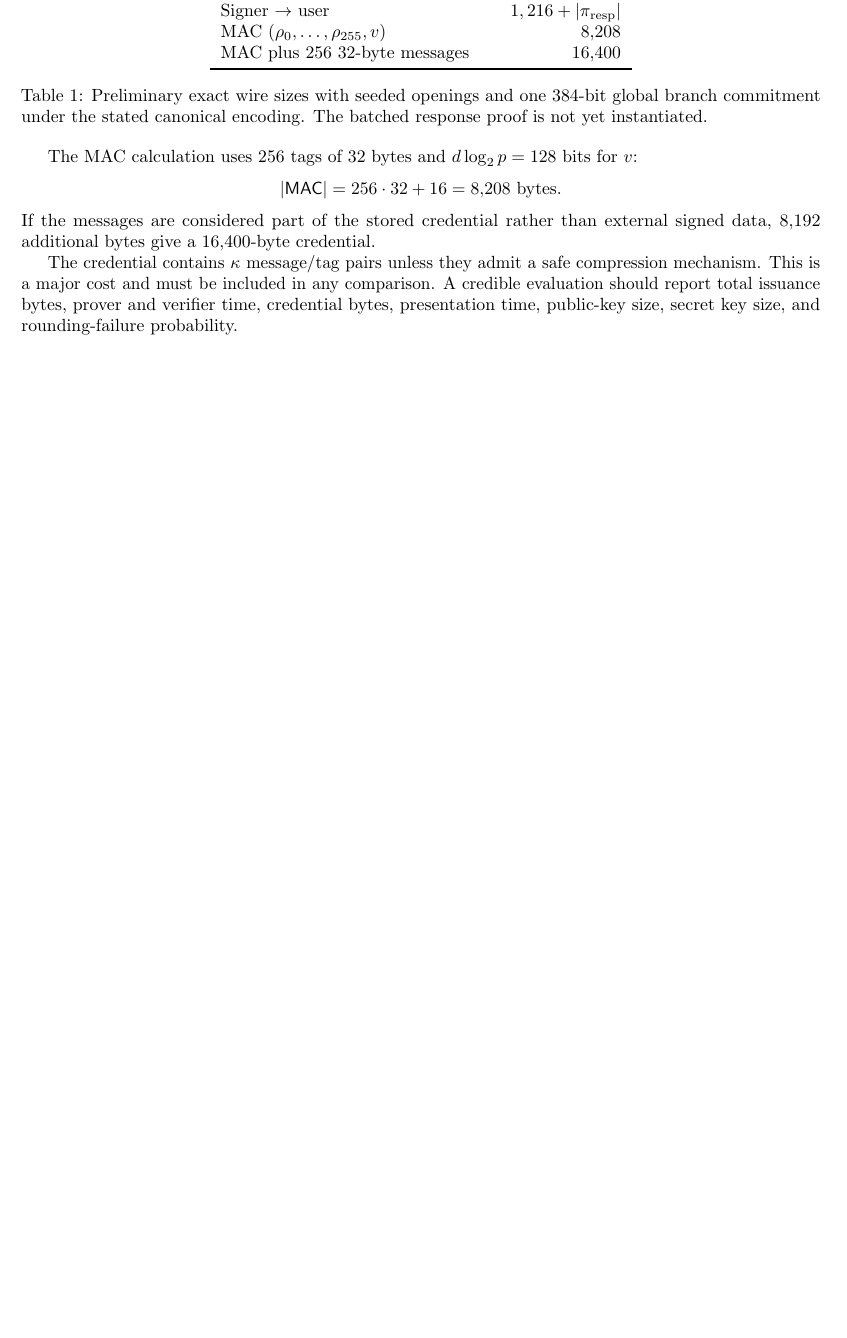
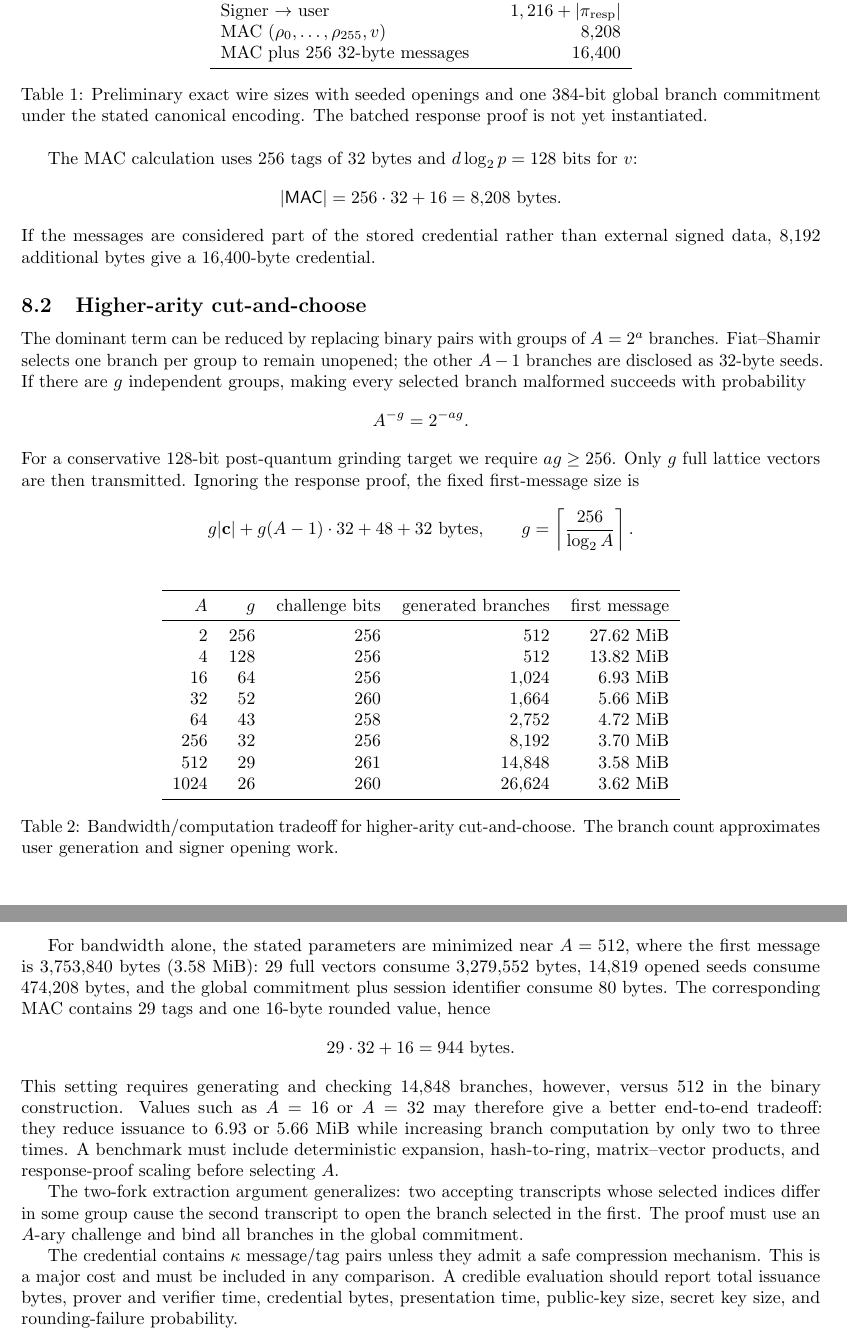
Before and after one commit to a1denvalu3/blns23-kv, a LaTeX paper (docs/cut-and-choose-kvbs.tex): part of page 7 of 7 before the commit and two parts of pages 7 and 8 of 8 after it, the two joined at a grey line, cut so that both start at the same text, the shorter picture padded with empty space. Compiled offline with pdfLaTeX.

Commit message:
docs: analyze higher-arity cut-and-choose

```diff
--- a/docs/cut-and-choose-kvbs.tex
+++ b/docs/cut-and-choose-kvbs.tex
@@ -539,6 +539,65 @@ $d\log_2p=128$ bits for $v$:
 If the messages are considered part of the stored credential rather than
 external signed data, 8,192 additional bytes give a 16,400-byte credential.
 
+\subsection{Higher-arity cut-and-choose}
+
+The dominant term can be reduced by replacing binary pairs with groups of
+$A=2^a$ branches.  Fiat--Shamir selects one branch per group to remain
+unopened; the other $A-1$ branches are disclosed as 32-byte seeds.  If there
+are $g$ independent groups, making every selected branch malformed succeeds
+with probability
+\[
+ A^{-g}=2^{-ag}.
+\]
+For a conservative 128-bit post-quantum grinding target we require
+$ag\geq256$.  Only $g$ full lattice vectors are then transmitted.  Ignoring
+the response proof, the fixed first-message size is
+\[
+ g|\mathbf c|+g(A-1)\cdot32+48+32\text{ bytes},
+ \qquad g=\left\lceil\frac{256}{\log_2 A}\right\rceil.
+\]
+
+\begin{table}[h]
+\centering
+\begin{tabular}{rrrrr}
+\toprule
+$A$ & $g$ & challenge bits & generated branches & first message \\
+\midrule
+2   & 256 & 256 & 512   & 27.62 MiB \\
+4   & 128 & 256 & 512   & 13.82 MiB \\
+16  & 64  & 256 & 1,024 & 6.93 MiB \\
+32  & 52  & 260 & 1,664 & 5.66 MiB \\
+64  & 43  & 258 & 2,752 & 4.72 MiB \\
+256 & 32  & 256 & 8,192 & 3.70 MiB \\
+512 & 29  & 261 & 14,848 & 3.58 MiB \\
+1024& 26  & 260 & 26,624 & 3.62 MiB \\
+\bottomrule
+\end{tabular}
+\caption{Bandwidth/computation tradeoff for higher-arity cut-and-choose.
+The branch count approximates user generation and signer opening work.}
+\label{tab:arity}
+\end{table}
+
+For bandwidth alone, the stated parameters are minimized near $A=512$, where
+the first message is 3,753,840 bytes (3.58 MiB): 29 full vectors consume
+3,279,552 bytes, 14,819 opened seeds consume 474,208 bytes, and the global
+commitment plus session identifier consume 80 bytes.  The corresponding MAC
+contains 29 tags and one 16-byte rounded value, hence
+\[
+ 29\cdot32+16=944\text{ bytes}.
+\]
+This setting requires generating and checking 14,848 branches, however, versus
+512 in the binary construction.  Values such as $A=16$ or $A=32$ may therefore
+give a better end-to-end tradeoff: they reduce issuance to 6.93 or 5.66 MiB
+while increasing branch computation by only two to three times.  A benchmark
+must include deterministic expansion, hash-to-ring, matrix--vector products,
+and response-proof scaling before selecting $A$.
+
+The two-fork extraction argument generalizes: two accepting transcripts whose
+selected indices differ in some group cause the second transcript to open the
+branch selected in the first.  The proof must use an $A$-ary challenge and bind
+all branches in the global commitment.
+
 The credential contains $\kappa$ message/tag pairs unless they admit a safe
 compression mechanism.  This is a major cost and must be included in any
 comparison.  A credible evaluation should report total issuance bytes, prover
```
Also changed, not shown: docs/cut-and-choose-kvbs.pdf.
